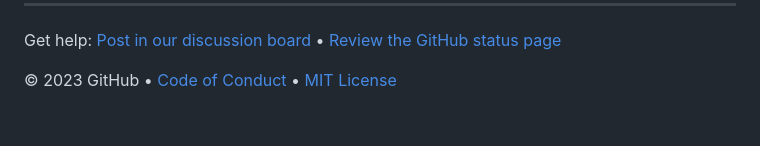
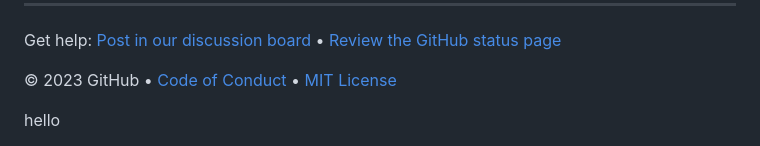
Before and after one commit to AKSHITHREDDI1205/skills-review-pull-requests, a Markdown page: README.md, the part around the change. Drawn GitHub-style; blank space fills up the shorter version.

```diff
--- a/README.md
+++ b/README.md
@@ -69,3 +69,4 @@ Get help: [Post in our discussion board](https://github.com/orgs/skills/discussi
 &copy; 2023 GitHub &bull; [Code of Conduct](https://www.contributor-covenant.org/version/2/1/code_of_conduct/code_of_conduct.md) &bull; [MIT License](https://gh.io/mit)
 
 </footer>
+hello
```
